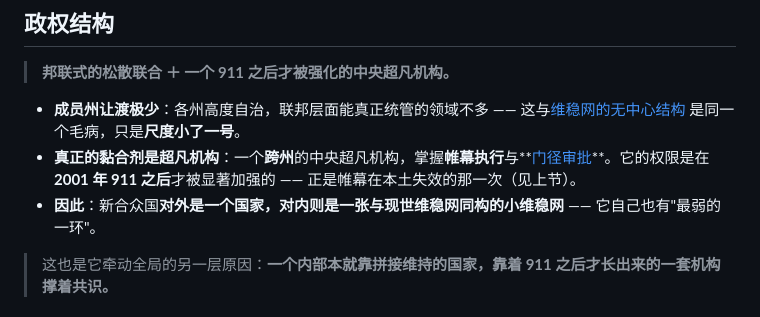
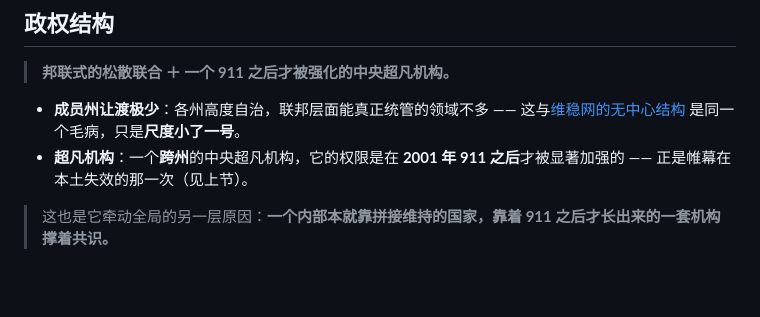
Before and after one commit to cyt20070605-cloud/DSH-wiki, a Markdown page: content/federation.md, the part around the change. Rendered like a GitHub page; blank space fills up the shorter version.

Commit message:
federation: 同步 vscode（政权结构一节再精简）
- 第一条要点去掉「真正的黏合剂是」这一层框定，并删去「掌握帷幕执行与门径审批」的能力列举
- 删去结语要点「因此：新合众国对外是一个国家，对内则是一张与现世维稳网同构的小维稳网——它自己也有最弱的一环」
- 净减 1 行（1944 -> 1838 字符）；正文合计 71238 -> 71132
- 0 断链（文件链接 1674 / 锚点 116）；侧边栏「势力」栏 24 篇一致

```diff
--- a/content/federation.md
+++ b/content/federation.md
@@ -43,8 +43,7 @@ updated: 2026-09-15
 > **邦联式的松散联合 ＋ 一个 911 之后才被强化的中央超凡机构。**
 
 - **成员州让渡极少**：各州高度自治，联邦层面能真正统管的领域不多 —— 这与[维稳网的无中心结构](timeline.md) 是同一个毛病，只是**尺度小了一号**。
-- **真正的黏合剂是超凡机构**：一个**跨州**的中央超凡机构，掌握**帷幕执行**与**[门径审批](world.md#四层通行)**。它的权限是在 **2001 年 911 之后**才被显著加强的 —— 正是帷幕在本土失效的那一次（见上节）。
-- **因此**：新合众国**对外是一个国家，对内则是一张与现世维稳网同构的小维稳网** —— 它自己也有"最弱的一环"。
+- **超凡机构**：一个**跨州**的中央超凡机构，它的权限是在 **2001 年 911 之后**才被显著加强的 —— 正是帷幕在本土失效的那一次（见上节）。
 
 > 这也是它牵动全局的另一层原因：**一个内部本就靠拼接维持的国家，靠着 911 之后才长出来的一套机构撑着共识。**
 
```
